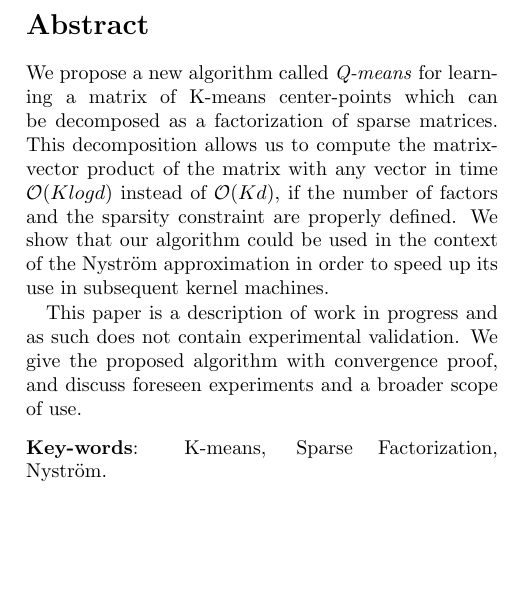
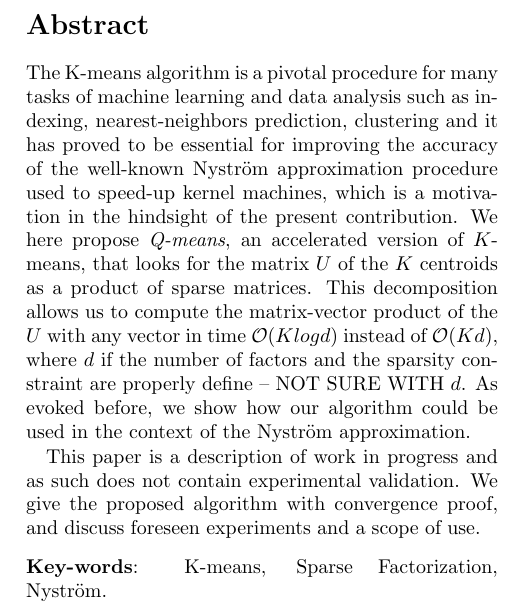
Before and after one commit to lucgiffon/qkmeans, a LaTeX paper (reports/cap_2019/cap2019.tex, which reads reports/cap_2019/abstract.tex): part of one column of page 1 of 6, cut so that both start at the same text, the shorter picture padded with empty space. Compiled offline with pdfLaTeX.

Commit message:
abstract revamped

```diff
--- a/reports/cap_2019/abstract.tex
+++ b/reports/cap_2019/abstract.tex
@@ -1,4 +1,13 @@
 \begin{abstract}
-We propose a new algorithm called \textit{Q-means} for learning a matrix of K-means center-points which can be decomposed as a factorization of sparse matrices. This decomposition allows us to compute the matrix-vector product of the matrix with any vector in time $\mathcal{O}(K log d)$ instead of $\mathcal{O}(Kd)$, if the number of factors and the sparsity constraint are properly defined. We show that our algorithm could be used in the context of the Nyström approximation in order to speed up its use in subsequent kernel machines.
+The K-means algorithm is a pivotal procedure for many tasks of machine learning and
+data analysis such as indexing, nearest-neighbors prediction, clustering and it has
+proved to be essential for improving the accuracy of the well-known Nyström approximation
+procedure used to speed-up kernel machines, which is a motivation in the hindsight
+of the present contribution. We here propose {\em Q-means}, an accelerated
+version of $K$-means, that looks for the matrix $U$ of the $K$ centroids as a product
+of sparse matrices.
+%We propose a new algorithm called \textit{Q-means} for learning a matrix of K-means center-points which can be decomposed as a factorization of sparse matrices.
+ This decomposition allows us to compute the matrix-vector product of the $U$ with any vector in time $\mathcal{O}(K log d)$ instead of $\mathcal{O}(Kd)$, where $d$ if the number of factors and the sparsity constraint are properly define -- NOT SURE WITH $d$. As evoked before, we show how our algorithm could be used in the context of the Nyström approximation. % to speed up its use in subsequent kernel machines.
 
-This paper is a description of work in progress and as such does not contain experimental validation. We give the proposed algorithm with convergence proof, and discuss foreseen experiments and a broader scope of use.\end{abstract}
+This paper is a description of work in progress and as such does not contain experimental validation. We give the proposed algorithm with convergence proof, and discuss foreseen experiments and a scope of use.
+\end{abstract}
```
